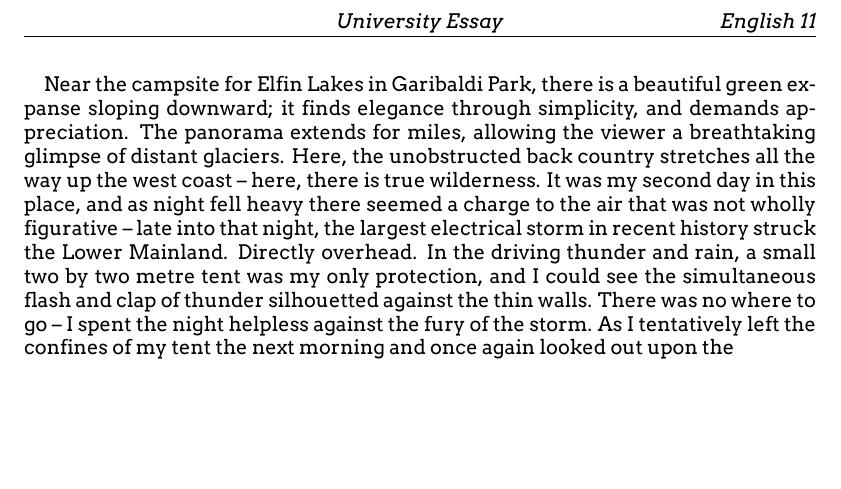
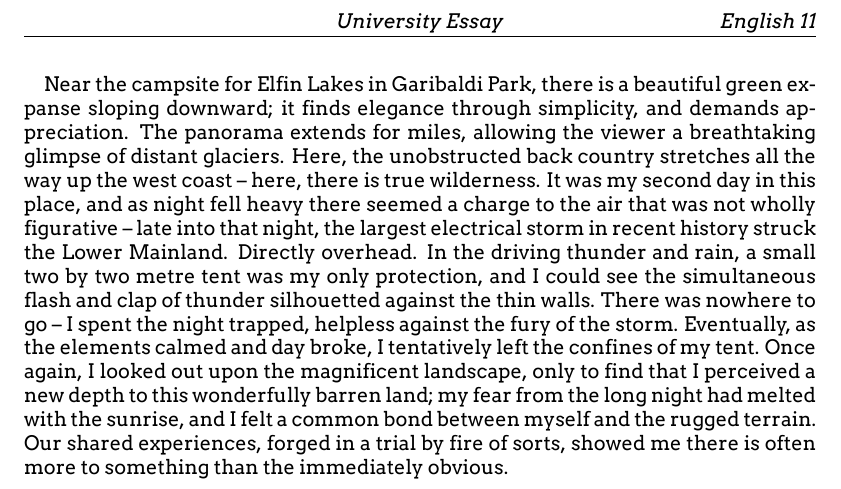
Before and after one commit to avery-laird/sridgedocuments2014-15, a LaTeX document (English-11/Term-2/university_essay.tex): part of the page, cut so that both start at the same text, the shorter picture padded with empty space. Compiled offline with XeLaTeX; an older LaTeX class or package is replaced by its successor.

Commit message:
Finished Essay

```diff
--- a/English-11/Term-2/university_essay.tex
+++ b/English-11/Term-2/university_essay.tex
@@ -35,6 +35,6 @@
 \makeindex
 \begin{document}
 
-Near the campsite for Elfin Lakes in Garibaldi Park, there is a beautiful green expanse sloping downward; it finds elegance through simplicity, and demands appreciation. The panorama extends for miles, allowing the viewer a breathtaking glimpse of distant glaciers. Here, the unobstructed back country stretches all the way up the west coast -- here, there is true wilderness. It was my second day in this place, and as night fell heavy there seemed a charge to the air that was not wholly figurative -- late into that night, the largest electrical storm in recent history struck the Lower Mainland. Directly overhead. In the driving thunder and rain, a small two by two metre tent was my only protection, and I could see the simultaneous flash and clap of thunder silhouetted against the thin walls. There was no where to go -- I spent the night helpless against the fury of the storm. As I tentatively left the confines of my tent the next morning and once again looked out upon the
+Near the campsite for Elfin Lakes in Garibaldi Park, there is a beautiful green expanse sloping downward; it finds elegance through simplicity, and demands appreciation. The panorama extends for miles, allowing the viewer a breathtaking glimpse of distant glaciers. Here, the unobstructed back country stretches all the way up the west coast -- here, there is true wilderness. It was my second day in this place, and as night fell heavy there seemed a charge to the air that was not wholly figurative -- late into that night, the largest electrical storm in recent history struck the Lower Mainland. Directly overhead. In the driving thunder and rain, a small two by two metre tent was my only protection, and I could see the simultaneous flash and clap of thunder silhouetted against the thin walls. There was nowhere to go -- I spent the night trapped, helpless against the fury of the storm. Eventually, as the elements calmed and day broke, I tentatively left the confines of my tent. Once again, I looked out upon the magnificent landscape, only to find that I perceived a new depth to this wonderfully barren land; my fear from the long night had melted with the sunrise, and I felt a common bond between myself and the rugged terrain. Our shared experiences, forged in a trial by fire of sorts, showed me there is often more to something than the immediately obvious.
 
 \end{document}
```
Also changed, not shown: English-11/Term-2/university_essay.pdf (added), English-11/university_essay.pdf (added).
